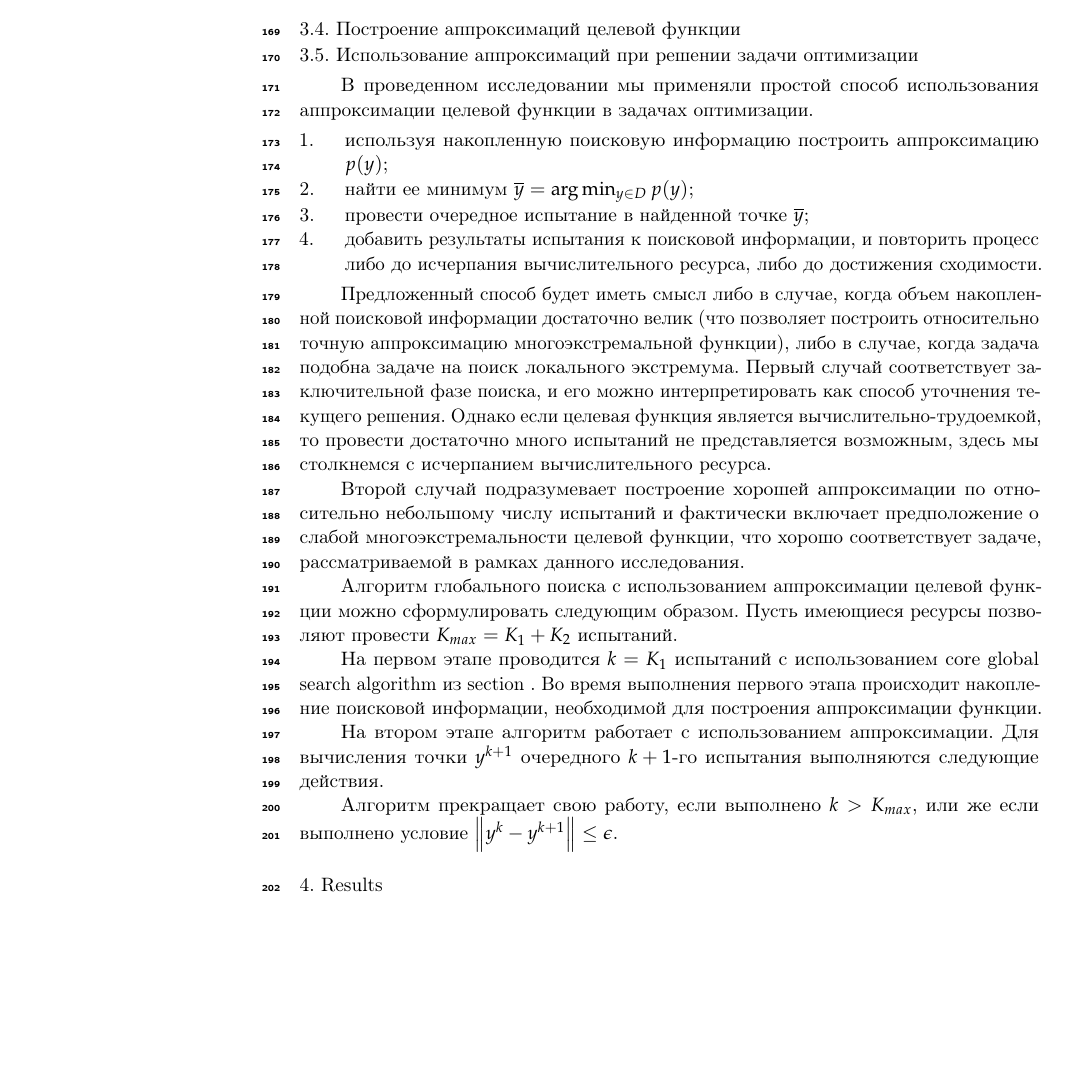
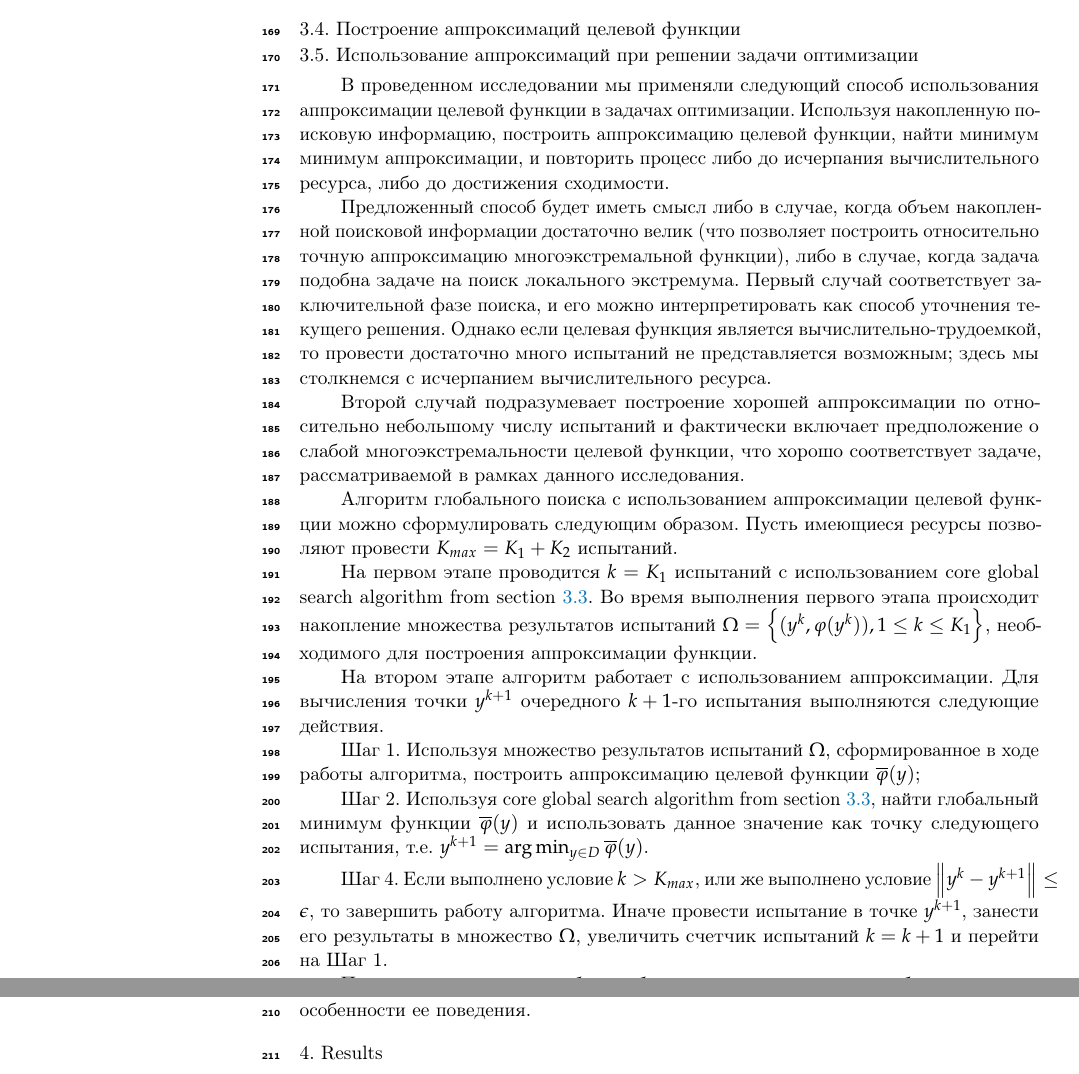
Before and after one commit to OneMoreProblem/GZFoam, a LaTeX paper (template.tex): part of page 5 of 7 before the commit and two parts of pages 5 and 6 of 7 after it, the two joined at a grey line, cut so that both start at the same text, the shorter picture padded with empty space. Compiled offline with pdfLaTeX.

Commit message:
GSA with approximations

```diff
--- a/template.tex
+++ b/template.tex
@@ -300,35 +300,36 @@ The rigorous proof of convergence of this algorithm is provided in \cite{Strongi
 
 \subsection{Построение аппроксимаций целевой функции}
 
-
+%дать краткое описание двух способов построения аппроксимации - SVR и NN, привести иллюстрации (можно - одномерные, можно - двумерные), сказать, что SVR нам тут не подходит, и мы будем использовать NN.
 
 \subsection{Использование аппроксимаций при решении задачи оптимизации}
 
-В проведенном исследовании мы применяли простой способ использования аппроксимации целевой функции в задачах оптимизации.
-\begin{enumerate}
-	\item используя накопленную поисковую информацию построить аппроксимацию $p(y)$;
-	\item найти ee минимум $\overline{y} = \arg \min_{y \in D} p(y)$;
-	\item провести очередное испытание в найденной точке $\overline{y}$;
-	\item добавить результаты испытания к поисковой информации, и повторить процесс либо до исчерпания вычислительного ресурса, либо до достижения сходимости.
-\end{enumerate}
+В проведенном исследовании мы применяли следующий способ использования аппроксимации целевой функции в задачах оптимизации. Используя накопленную поисковую информацию, построить аппроксимацию целевой функции, найти минимум минимум аппроксимации, и повторить процесс либо до исчерпания вычислительного ресурса, либо до достижения сходимости.
 
 Предложенный способ будет иметь смысл либо в случае, когда объем накопленной поисковой информации достаточно велик (что позволяет построить относительно точную аппроксимацию многоэкстремальной функции), либо в случае, когда задача подобна задаче на поиск локального экстремума.
-Первый случай соответствует заключительной фазе поиска, и его можно интерпретировать как способ уточнения текущего решения. Однако если целевая функция является вычислительно-трудоемкой, то провести достаточно много испытаний не представляется возможным, здесь мы столкнемся с исчерпанием вычислительного ресурса.
+Первый случай соответствует заключительной фазе поиска, и его можно интерпретировать как способ уточнения текущего решения. Однако если целевая функция является вычислительно-трудоемкой, то провести достаточно много испытаний не представляется возможным; здесь мы столкнемся с исчерпанием вычислительного ресурса.
 
 Второй случай подразумевает построение хорошей аппроксимации по относительно небольшому числу испытаний и фактически включает предположение о слабой многоэкстремальности целевой функции, что хорошо соответствует задаче, рассматриваемой в рамках данного исследования.
 
 Алгоритм глобального поиска с использованием аппроксимации целевой функции можно сформулировать следующим образом.
 Пусть имеющиеся ресурсы позволяют провести $K_{max} = K_1 + K_2$ испытаний.
 
-На первом этапе проводится $k = K_1$ испытаний с использованием core global search algorithm из section .
-Во время выполнения первого этапа происходит накопление поисковой информации, необходимой для построения аппроксимации функции.
+На первом этапе проводится $k = K_1$ испытаний с использованием core global search algorithm from section \ref{GSA}.
+Во время выполнения первого этапа происходит накопление множества результатов испытаний $\Omega = \left\{(y^k, \varphi(y^k)), 1\leq k\leq K_1\right\}$, необходимого для построения аппроксимации функции.
 
 На втором этапе алгоритм работает с использованием аппроксимации. Для вычисления точки $y^{k+1}$ очередного $k+1$-го испытания выполняются следующие действия.
 
 %Описание работы алгоритма
+Шаг 1. Используя множество результатов испытаний $\Omega$, сформированное в ходе работы алгоритма, построить аппроксимацию целевой функции $\overline{\varphi}(y)$;
 
-Алгоритм прекращает свою работу, если выполнено $k>K_{max}$, или же если выполнено условие $\left\|y^k - y^{k+1}\right\| \leq \epsilon$.
+Шаг 2. Используя core global search algorithm from section \ref{GSA}, найти глобальный минимум функции $\overline{\varphi}(y)$ и использовать данное значение как точку следующего испытания, т.е. $y^{k+1} = \arg \min_{y \in D} \overline{\varphi}(y)$.
 
+Шаг 4. Если выполнено условие $k>K_{max}$, или же выполнено условие $\left\|y^k - y^{k+1}\right\| \leq \epsilon$, то завершить работу алгоритма.
+Иначе провести испытание в точке $y^{k+1}$, занести его результаты в множество $\Omega$, увеличить счетчик испытаний $k = k+1$ и перейти на Шаг 1.
+
+Предложенный алгоритм будет обеспечивать сходимость к глобальному решению в случае, если $K_1$ испытаний, выполненных на первом этапе, будет достаточно для построения аппроксимации целевой функции, адекватно отражающей основные особенности ее поведения.
+
+%нужен ли здесь пример работы алгоирмта на тестовой задаче?
 
 %%%%%%%%%%%%%%%%%%%%%%%%%%%%%%%%%%%%%%%%%%
 \section{Results}
```
Also changed, not shown: template.tex (6 more changed lines).
